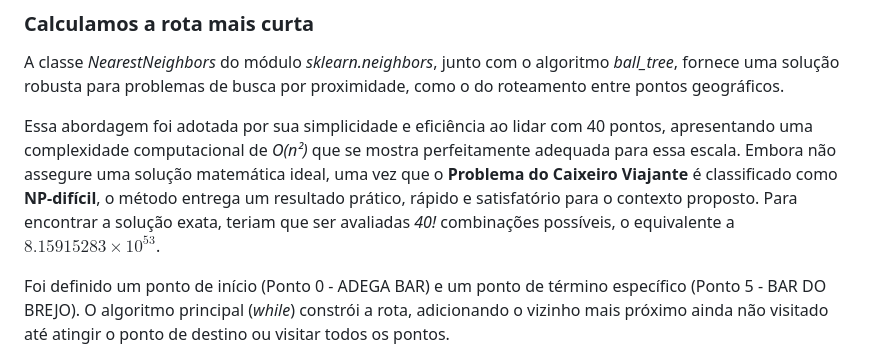
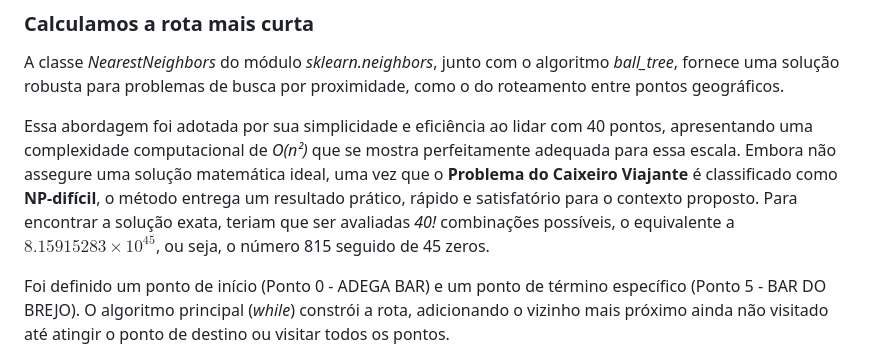
Before and after one commit to guiajf/percurso, a Markdown page: README.md, the part around the change. Drawn GitHub-style.

```diff
--- a/README.md
+++ b/README.md
@@ -165,7 +165,7 @@ A classe *NearestNeighbors* do módulo *sklearn.neighbors*, junto com o
 algoritmo *ball_tree*, fornece uma solução robusta para problemas de
 busca por proximidade, como o do roteamento entre pontos geográficos.
 
-Essa abordagem foi adotada por sua simplicidade e eficiência ao lidar com 40 pontos, apresentando uma complexidade computacional de *O(n²)* que se mostra perfeitamente adequada para essa escala. Embora não assegure uma solução matemática ideal, uma vez que o **Problema do Caixeiro Viajante** é classificado como **NP-difícil**, o método entrega um resultado prático, rápido e satisfatório para o contexto proposto. Para encontrar a solução exata, teriam que ser avaliadas *40!* combinações possíveis, o equivalente a $8.15915283 \times 10^{53}$.
+Essa abordagem foi adotada por sua simplicidade e eficiência ao lidar com 40 pontos, apresentando uma complexidade computacional de *O(n²)* que se mostra perfeitamente adequada para essa escala. Embora não assegure uma solução matemática ideal, uma vez que o **Problema do Caixeiro Viajante** é classificado como **NP-difícil**, o método entrega um resultado prático, rápido e satisfatório para o contexto proposto. Para encontrar a solução exata, teriam que ser avaliadas *40!* combinações possíveis, o equivalente a $8.15915283 \times 10^{45}$, ou seja, o número 815 seguido de 45 zeros.
 
 
 Foi definido um ponto de início (Ponto 0 - ADEGA BAR) e um ponto de término específico (Ponto 5 - BAR DO BREJO). O algoritmo principal (*while*) constrói a rota, adicionando o vizinho mais próximo ainda não visitado até atingir o ponto de destino ou visitar todos os pontos.
```
